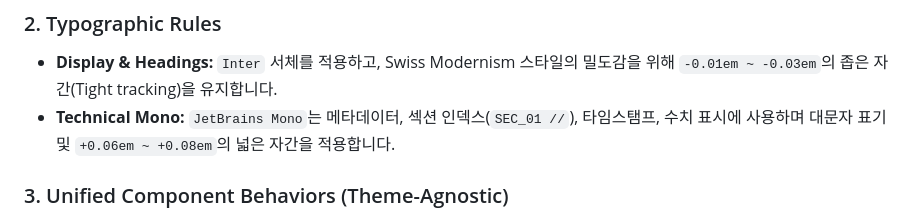
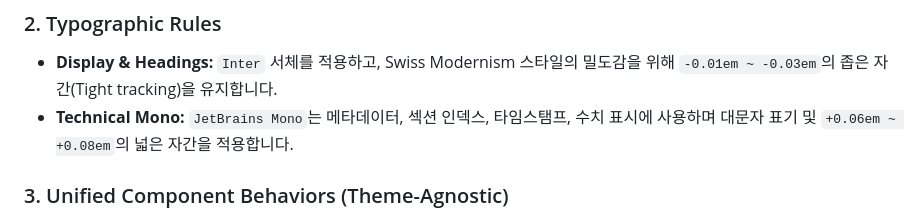
Before and after one commit to orselv99/match-history, a Markdown page: DESIGN.md, the part around the change. GitHub-like rendering.

Commit message:
docs: update design.md

```diff
--- a/DESIGN.md
+++ b/DESIGN.md
@@ -101,7 +101,7 @@ spacing:
 
 ### 2. Typographic Rules
 - **Display & Headings:** `Inter` 서체를 적용하고, Swiss Modernism 스타일의 밀도감을 위해 `-0.01em ~ -0.03em`의 좁은 자간(Tight tracking)을 유지합니다.
-- **Technical Mono:** `JetBrains Mono`는 메타데이터, 섹션 인덱스(`SEC_01 //`), 타임스탬프, 수치 표시에 사용하며 대문자 표기 및 `+0.06em ~ +0.08em`의 넓은 자간을 적용합니다.
+- **Technical Mono:** `JetBrains Mono`는 메타데이터, 섹션 인덱스, 타임스탬프, 수치 표시에 사용하며 대문자 표기 및 `+0.06em ~ +0.08em`의 넓은 자간을 적용합니다.
 
 ### 3. Unified Component Behaviors (Theme-Agnostic)
 - **Primary Button:** `surface-inverse` 배경에 `text-inverse` 텍스트. 클릭/호버 시 순간적인 명도 반전 또는 내부 1px 인셋 테두리 적용.
```
